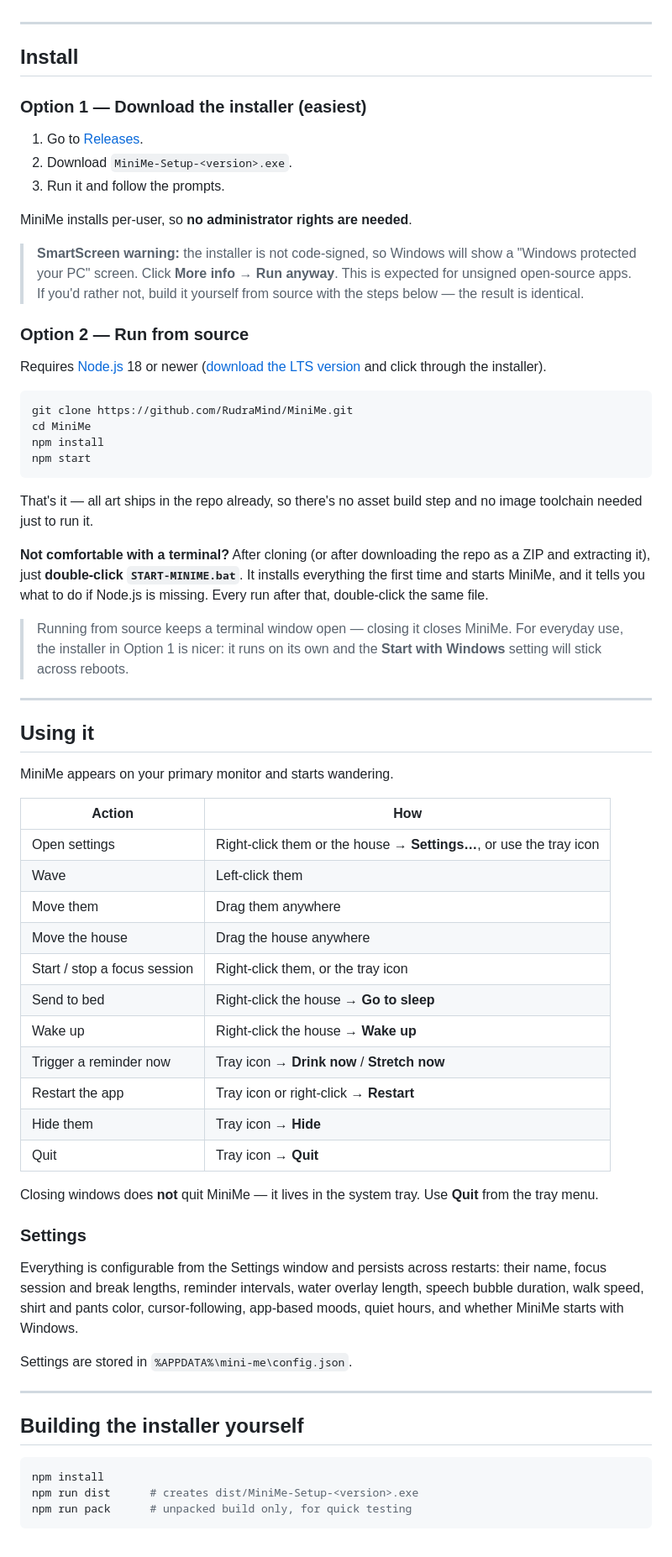
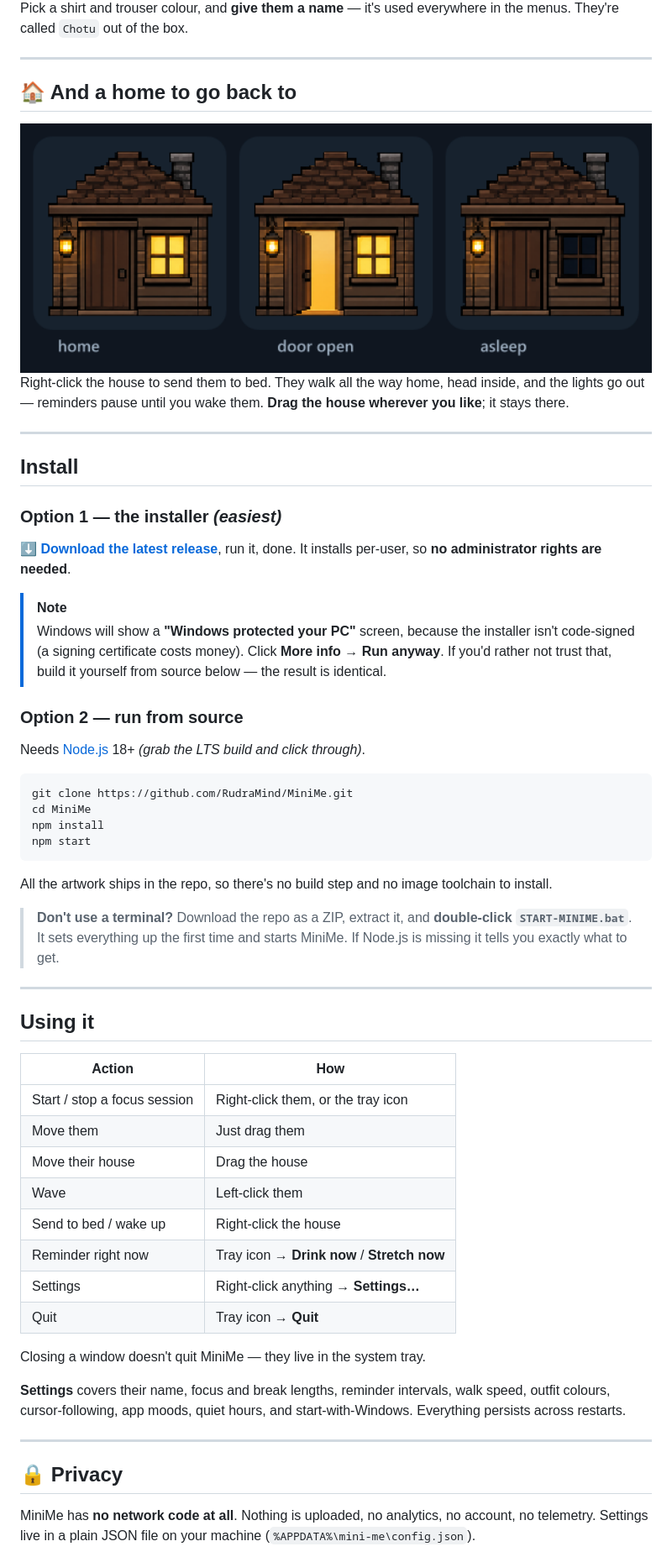
Before and after one commit to RudraMind/MiniMe, a Markdown page: README.md, the part around one of its changes. Shown at 84% size. Rendered like a GitHub page; pictures changed too: docs/img/house.png (added).

````diff
--- a/README.md
+++ b/README.md
@@ -40,25 +85,34 @@ and drink water. Right-click the house to send them to bed.
+Pick a shirt and trouser colour, and **give them a name** — it's used everywhere
+in the menus. They're called `Chotu` out of the box.
+
+---
+
+## 🏠 And a home to go back to
+
+<img src="docs/img/house.png" alt="House states: home, door open, asleep" width="100%">
+
+Right-click the house to send them to bed. They walk all the way home, head
+inside, and the lights go out — reminders pause until you wake them.
+**Drag the house wherever you like**; it stays there.
 
 ---
 
 ## Install
 
-### Option 1 — Download the installer (easiest)
+### Option 1 — the installer *(easiest)*
 
-1. Go to [Releases](https://github.com/RudraMind/MiniMe/releases).
-2. Download `MiniMe-Setup-<version>.exe`.
-3. Run it and follow the prompts.
+**[⬇ Download the latest release](https://github.com/RudraMind/MiniMe/releases/latest)**, run it, done.
+It installs per-user, so **no administrator rights are needed**.
 
-MiniMe installs per-user, so **no administrator rights are needed**.
+> [!NOTE]
+> Windows will show a **"Windows protected your PC"** screen, because the
+> installer isn't code-signed (a signing certificate costs money). Click
+> **More info → Run anyway**. If you'd rather not trust that, build it yourself
+> from source below — the result is identical.
 
-> **SmartScreen warning:** the installer is not code-signed, so Windows will
-> show a "Windows protected your PC" screen. Click **More info → Run anyway**.
-> This is expected for unsigned open-source apps. If you'd rather not, build it
-> yourself from source with the steps below — the result is identical.
+### Option 2 — run from source
 
-### Option 2 — Run from source
-
-Requires [Node.js](https://nodejs.org/) 18 or newer ([download the LTS
-version](https://nodejs.org/) and click through the installer).
+Needs [Node.js](https://nodejs.org/) 18+ *(grab the LTS build and click through)*.
 
 ```bash
 git clone https://github.com/RudraMind/MiniMe.git
@@ -67,58 +121,39 @@ npm install
 npm start
 ```
 
-That's it — all art ships in the repo already, so there's no asset build step
-and no image toolchain needed just to run it.
+All the artwork ships in the repo, so there's no build step and no image
+toolchain to install.
 
-**Not comfortable with a terminal?** After cloning (or after downloading the
-repo as a ZIP and extracting it), just **double-click `START-MINIME.bat`**. It
-installs everything the first time and starts MiniMe, and it tells you what to
-do if Node.js is missing. Every run after that, double-click the same file.
-
-> Running from source keeps a terminal window open — closing it closes MiniMe.
-> For everyday use, the installer in Option 1 is nicer: it runs on its own and
-> the **Start with Windows** setting will stick across reboots.
+> **Don't use a terminal?** Download the repo as a ZIP, extract it, and
+> **double-click `START-MINIME.bat`**. It sets everything up the first time and
+> starts MiniMe. If Node.js is missing it tells you exactly what to get.
 
 ---
 
 ## Using it
 
-MiniMe appears on your primary monitor and starts wandering.
-
 | Action | How |
 |---|---|
-| Open settings | Right-click them or the house → **Settings…**, or use the tray icon |
+| Start / stop a focus session | Right-click them, or the tray icon |
+| Move them | Just drag them |
+| Move their house | Drag the house |
 | Wave | Left-click them |
-| Move them | Drag them anywhere |
-| Move the house | Drag the house anywhere |
-| Start / stop a focus session | Right-click them, or the tray icon |
-| Send to bed | Right-click the house → **Go to sleep** |
-| Wake up | Right-click the house → **Wake up** |
-| Trigger a reminder now | Tray icon → **Drink now** / **Stretch now** |
-| Restart the app | Tray icon or right-click → **Restart** |
-| Hide them | Tray icon → **Hide** |
+| Send to bed / wake up | Right-click the house |
+| Reminder right now | Tray icon → **Drink now** / **Stretch now** |
+| Settings | Right-click anything → **Settings…** |
 | Quit | Tray icon → **Quit** |
 
-Closing windows does **not** quit MiniMe — it lives in the system tray. Use
-**Quit** from the tray menu.
+Closing a window doesn't quit MiniMe — they live in the system tray.
 
-### Settings
-
-Everything is configurable from the Settings window and persists across
-restarts: their name, focus session and break lengths, reminder intervals,
-water overlay length, speech bubble duration, walk speed, shirt and pants
-color, cursor-following, app-based moods, quiet hours, and whether MiniMe
-starts with Windows.
-
-Settings are stored in `%APPDATA%\mini-me\config.json`.
+**Settings** covers their name, focus and break lengths, reminder intervals,
+walk speed, outfit colours, cursor-following, app moods, quiet hours, and
+start-with-Windows. Everything persists across restarts.
 
 ---
 
-## Building the installer yourself
+## 🔒 Privacy
 
-```bash
-npm install
-npm run dist      # creates dist/MiniMe-Setup-<version>.exe
-npm run pack      # unpacked build only, for quick testing
-```
+MiniMe has **no network code at all**. Nothing is uploaded, no analytics, no
+account, no telemetry. Settings live in a plain JSON file on your machine
+(`%APPDATA%\mini-me\config.json`).
 
````
Also changed, not shown: other parts of README.md (+115 -93 lines), docs/img/focus.png (added), docs/img/hero.png (added), docs/img/outfits.png (added), docs/img/poses.png (added), docs/img/walk.gif (added), 1 other file.
